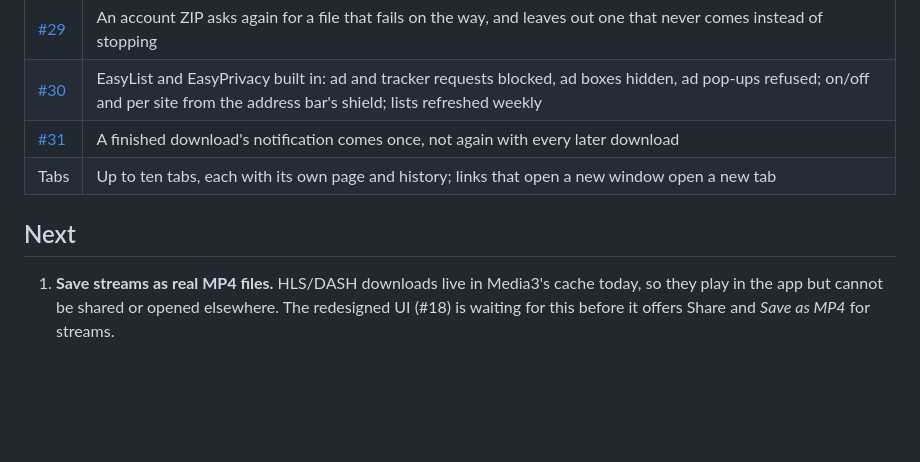
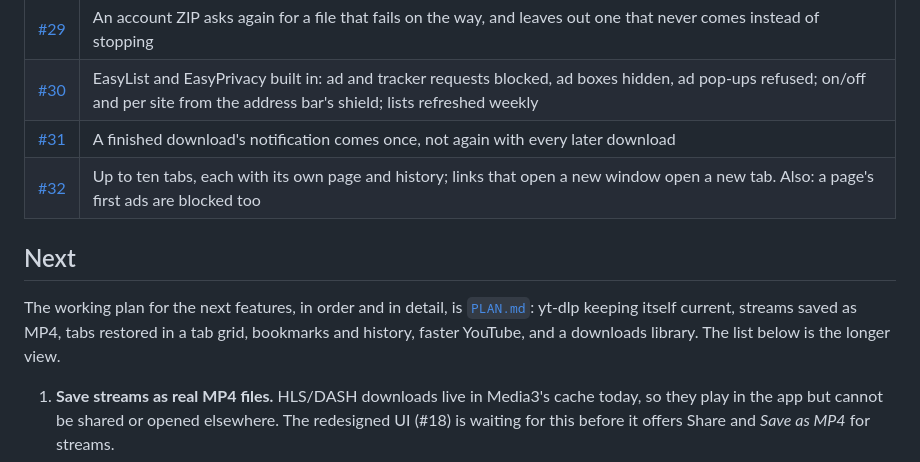
Before and after one commit to katariyaVivek/chaya, a Markdown page: docs/ROADMAP.md, the part around the change. GitHub-like rendering; blank space fills up the shorter version.

```diff
--- a/docs/ROADMAP.md
+++ b/docs/ROADMAP.md
@@ -34,9 +34,13 @@ up by yt-dlp on the phone, with picture and sound joined into one MP4. Merged as
 | [#29](https://github.com/katariyaVivek/chaya/pull/29) | An account ZIP asks again for a file that fails on the way, and leaves out one that never comes instead of stopping |
 | [#30](https://github.com/katariyaVivek/chaya/pull/30) | EasyList and EasyPrivacy built in: ad and tracker requests blocked, ad boxes hidden, ad pop-ups refused; on/off and per site from the address bar's shield; lists refreshed weekly |
 | [#31](https://github.com/katariyaVivek/chaya/pull/31) | A finished download's notification comes once, not again with every later download |
-| Tabs | Up to ten tabs, each with its own page and history; links that open a new window open a new tab |
+| [#32](https://github.com/katariyaVivek/chaya/pull/32) | Up to ten tabs, each with its own page and history; links that open a new window open a new tab. Also: a page's first ads are blocked too |
 
 ## Next
+
+The working plan for the next features, in order and in detail, is [`PLAN.md`](PLAN.md): yt-dlp
+keeping itself current, streams saved as MP4, tabs restored in a tab grid, bookmarks and history,
+faster YouTube, and a downloads library. The list below is the longer view.
 
 1. **Save streams as real MP4 files.** HLS/DASH downloads live in Media3's cache today, so they
    play in the app but cannot be shared or opened elsewhere. The redesigned UI (#18) is waiting
```
Also changed, not shown: CLAUDE.md (+1 -0 lines), docs/PLAN.md (added, +288 -0 lines).
